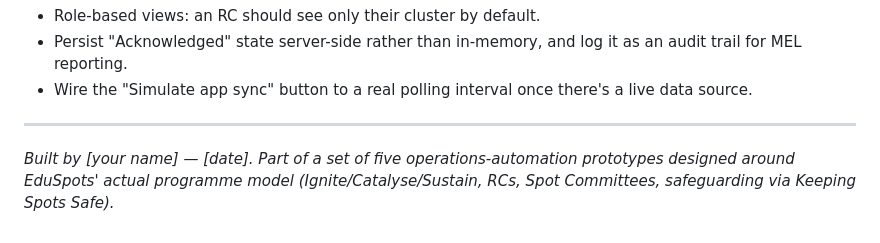
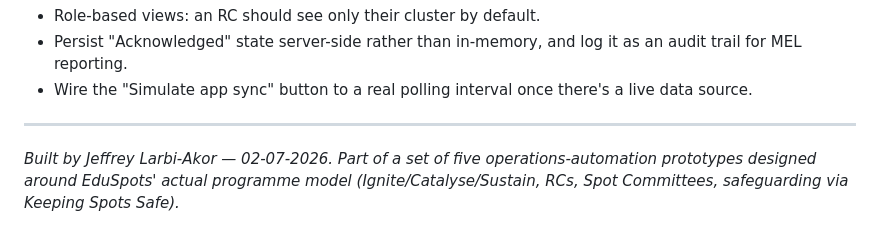
Before and after one commit to Jeffreylarbiakor/eduspots-mel-dashboard, a Markdown page: README.md, the part around the change. Drawn GitHub-style.

Commit message:
Update author name and date in README.md

```diff
--- a/README.md
+++ b/README.md
@@ -69,4 +69,4 @@ Or just open `index.html` directly in a browser.
 
 ---
 
-*Built by [your name] — [date]. Part of a set of five operations-automation prototypes designed around EduSpots' actual programme model (Ignite/Catalyse/Sustain, RCs, Spot Committees, safeguarding via Keeping Spots Safe).*
+*Built by Jeffrey Larbi-Akor — 02-07-2026. Part of a set of five operations-automation prototypes designed around EduSpots' actual programme model (Ignite/Catalyse/Sustain, RCs, Spot Committees, safeguarding via Keeping Spots Safe).*
```
